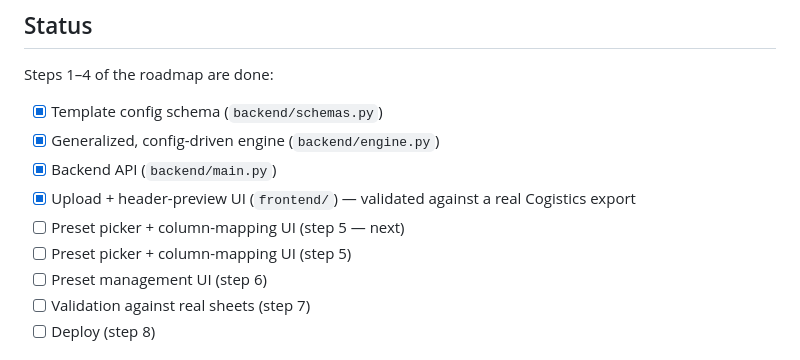
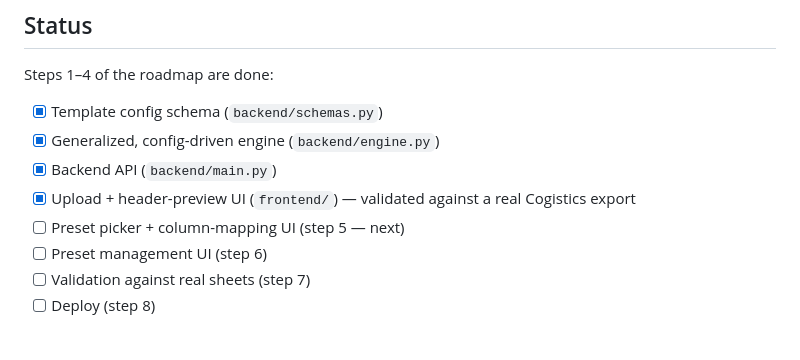
Before and after one commit to tuntaitum/cogistics-doc-gen, a Markdown page: README.md, the part around the change. Drawn GitHub-style.

Commit message:
Fix duplicated line in README status checklist

```diff
--- a/README.md
+++ b/README.md
@@ -12,7 +12,6 @@ Steps 1–4 of the roadmap are done:
 - [x] Backend API (`backend/main.py`)
 - [x] Upload + header-preview UI (`frontend/`) — validated against a real Cogistics export
 - [ ] Preset picker + column-mapping UI (step 5 — next)
-- [ ] Preset picker + column-mapping UI (step 5)
 - [ ] Preset management UI (step 6)
 - [ ] Validation against real sheets (step 7)
 - [ ] Deploy (step 8)
```
